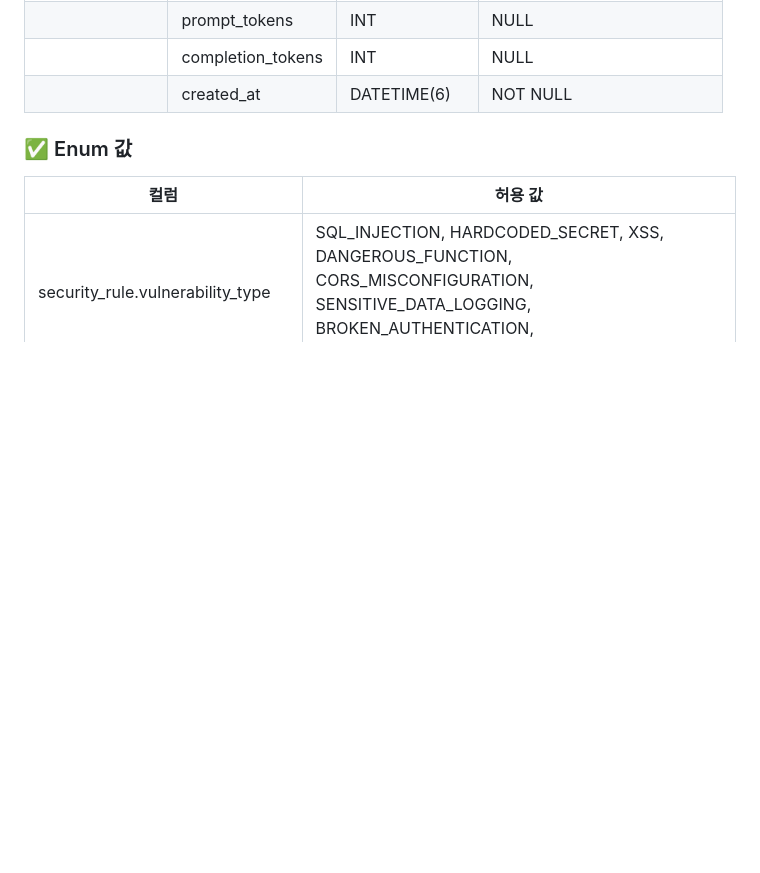
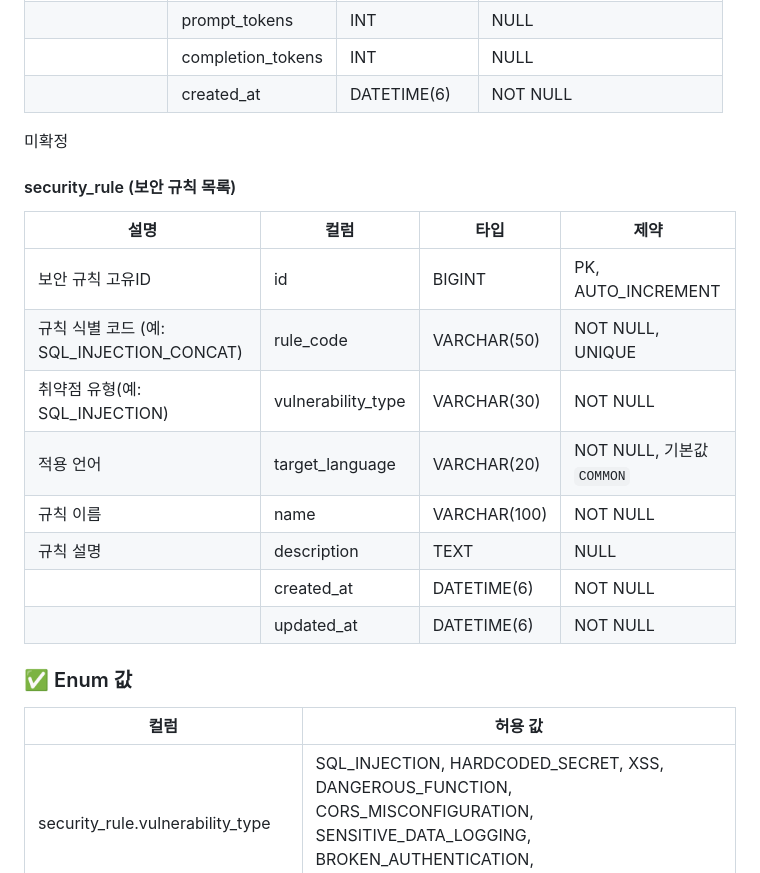
Before and after one commit to pjt-2team-4/pjt-2team-4, a Markdown page: Spring-Maven/docs/Entity-Stanard.md, the part around one of its changes. Drawn GitHub-style; blank space fills up the shorter version.

```diff
--- a/Spring-Maven/docs/Entity-Stanard.md
+++ b/Spring-Maven/docs/Entity-Stanard.md
@@ -99,6 +97,21 @@
 |  | prompt_tokens | INT | NULL |
 |  | completion_tokens | INT | NULL |
 |  | created_at | DATETIME(6) | NOT NULL |
+
+미확정
+#### security_rule (보안 규칙 목록)
+
+| 설명 | 컬럼 | 타입 | 제약 |
+| --- | --- | --- | --- |
+| 보안 규칙 고유ID | id | BIGINT | PK, AUTO_INCREMENT |
+| 규칙 식별 코드 (예: SQL_INJECTION_CONCAT) | rule_code | VARCHAR(50) | NOT NULL, UNIQUE |
+| 취약점 유형(예: SQL_INJECTION) | vulnerability_type | VARCHAR(30) | NOT NULL |
+| 적용 언어 | target_language | VARCHAR(20) | NOT NULL, 기본값 `COMMON` |
+| 규칙 이름 | name | VARCHAR(100) | NOT NULL |
+| 규칙 설명 | description | TEXT | NULL |
+|  | created_at | DATETIME(6) | NOT NULL |
+|  | updated_at | DATETIME(6) | NOT NULL |
+
 
 ### ✅ Enum 값
 
```
Also changed, not shown: other parts of Spring-Maven/docs/Entity-Stanard.md (+34 -36 lines).
